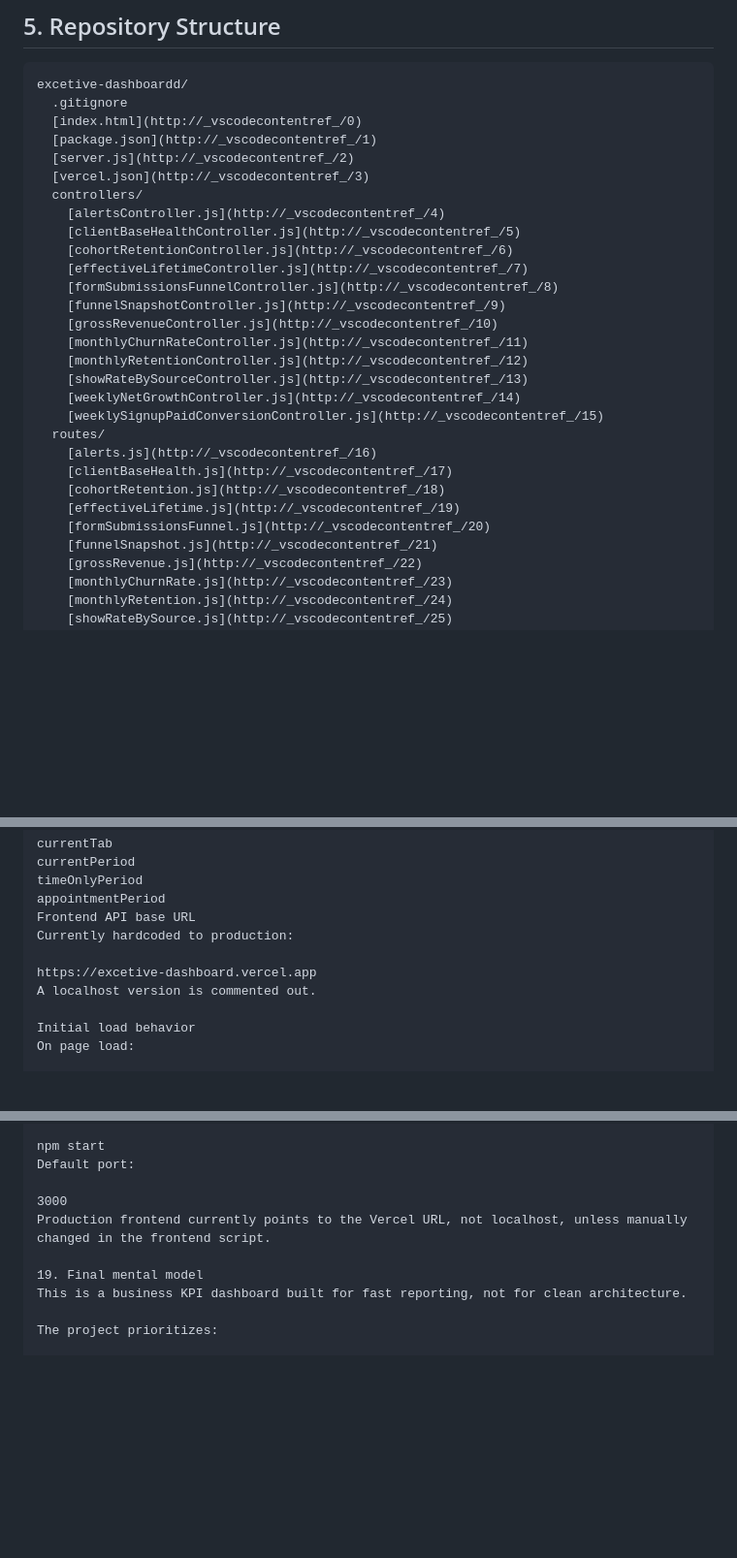
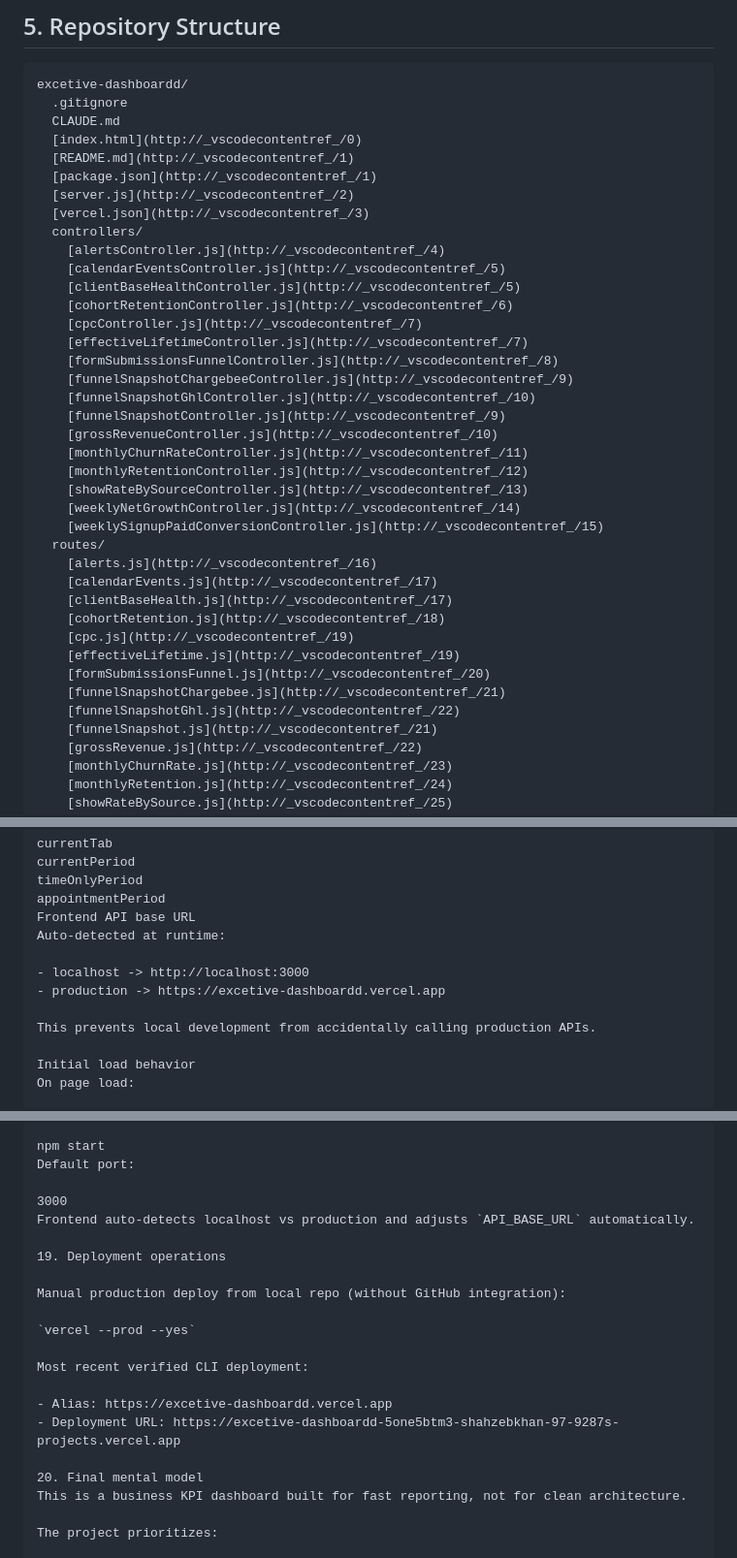
Before and after one commit to Usairam-s/excetive-dashboardd, a Markdown page: CLAUDE.md, 3 parts joined by grey strips. Shown at 97% size. GitHub-like rendering; blank space fills up the shorter version.

Commit message:
Sync CLAUDE.md with current architecture and deployment workflow

````diff
--- a/CLAUDE.md
+++ b/CLAUDE.md
@@ -139,16 +139,22 @@ Small changes can have wide impact.
 ```text
 excetive-dashboardd/
   .gitignore
+  CLAUDE.md
   [index.html](http://_vscodecontentref_/0)
+  [README.md](http://_vscodecontentref_/1)
   [package.json](http://_vscodecontentref_/1)
   [server.js](http://_vscodecontentref_/2)
   [vercel.json](http://_vscodecontentref_/3)
   controllers/
     [alertsController.js](http://_vscodecontentref_/4)
+    [calendarEventsController.js](http://_vscodecontentref_/5)
     [clientBaseHealthController.js](http://_vscodecontentref_/5)
     [cohortRetentionController.js](http://_vscodecontentref_/6)
+    [cpcController.js](http://_vscodecontentref_/7)
     [effectiveLifetimeController.js](http://_vscodecontentref_/7)
     [formSubmissionsFunnelController.js](http://_vscodecontentref_/8)
+    [funnelSnapshotChargebeeController.js](http://_vscodecontentref_/9)
+    [funnelSnapshotGhlController.js](http://_vscodecontentref_/10)
     [funnelSnapshotController.js](http://_vscodecontentref_/9)
     [grossRevenueController.js](http://_vscodecontentref_/10)
     [monthlyChurnRateController.js](http://_vscodecontentref_/11)
@@ -158,10 +164,14 @@ excetive-dashboardd/
     [weeklySignupPaidConversionController.js](http://_vscodecontentref_/15)
   routes/
     [alerts.js](http://_vscodecontentref_/16)
+    [calendarEvents.js](http://_vscodecontentref_/17)
     [clientBaseHealth.js](http://_vscodecontentref_/17)
     [cohortRetention.js](http://_vscodecontentref_/18)
+    [cpc.js](http://_vscodecontentref_/19)
     [effectiveLifetime.js](http://_vscodecontentref_/19)
     [formSubmissionsFunnel.js](http://_vscodecontentref_/20)
+    [funnelSnapshotChargebee.js](http://_vscodecontentref_/21)
+    [funnelSnapshotGhl.js](http://_vscodecontentref_/22)
     [funnelSnapshot.js](http://_vscodecontentref_/21)
     [grossRevenue.js](http://_vscodecontentref_/22)
     [monthlyChurnRate.js](http://_vscodecontentref_/23)
@@ -305,10 +315,12 @@ currentPeriod
 timeOnlyPeriod
 appointmentPeriod
 Frontend API base URL
-Currently hardcoded to production:
+Auto-detected at runtime:
 
-https://excetive-dashboard.vercel.app
-A localhost version is commented out.
+- localhost -> http://localhost:3000
+- production -> https://excetive-dashboardd.vercel.app
+
+This prevents local development from accidentally calling production APIs.
 
 Initial load behavior
 On page load:
@@ -939,9 +955,20 @@ npm start
 Default port:
 
 3000
-Production frontend currently points to the Vercel URL, not localhost, unless manually changed in the frontend script.
+Frontend auto-detects localhost vs production and adjusts `API_BASE_URL` automatically.
 
-19. Final mental model
+19. Deployment operations
+
+Manual production deploy from local repo (without GitHub integration):
+
+`vercel --prod --yes`
+
+Most recent verified CLI deployment:
+
+- Alias: https://excetive-dashboardd.vercel.app
+- Deployment URL: https://excetive-dashboardd-5one5btm3-shahzebkhan-97-9287s-projects.vercel.app
+
+20. Final mental model
 This is a business KPI dashboard built for fast reporting, not for clean architecture.
 
 The project prioritizes:
````
Also changed, not shown: other parts of CLAUDE.md (+8 -4 lines).
